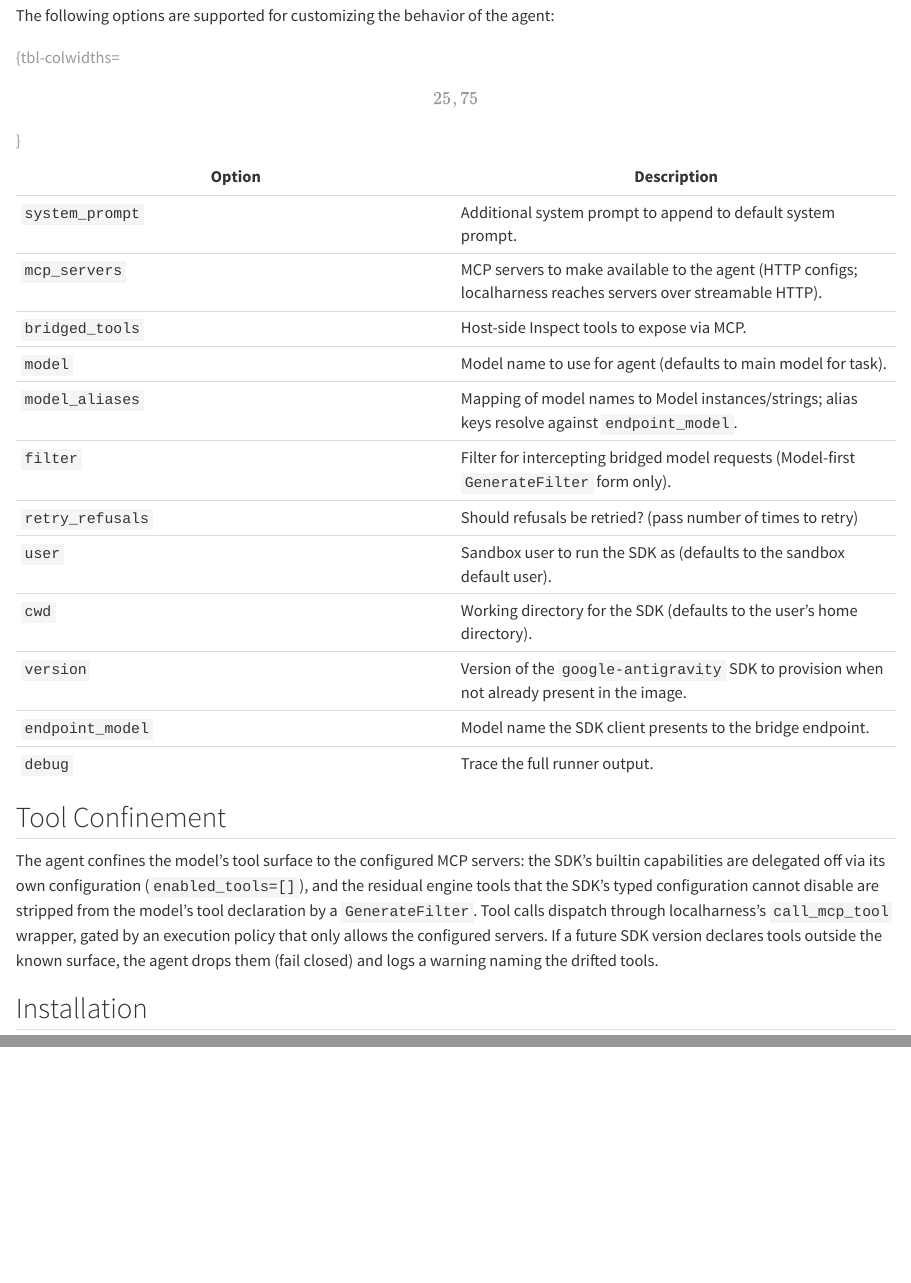
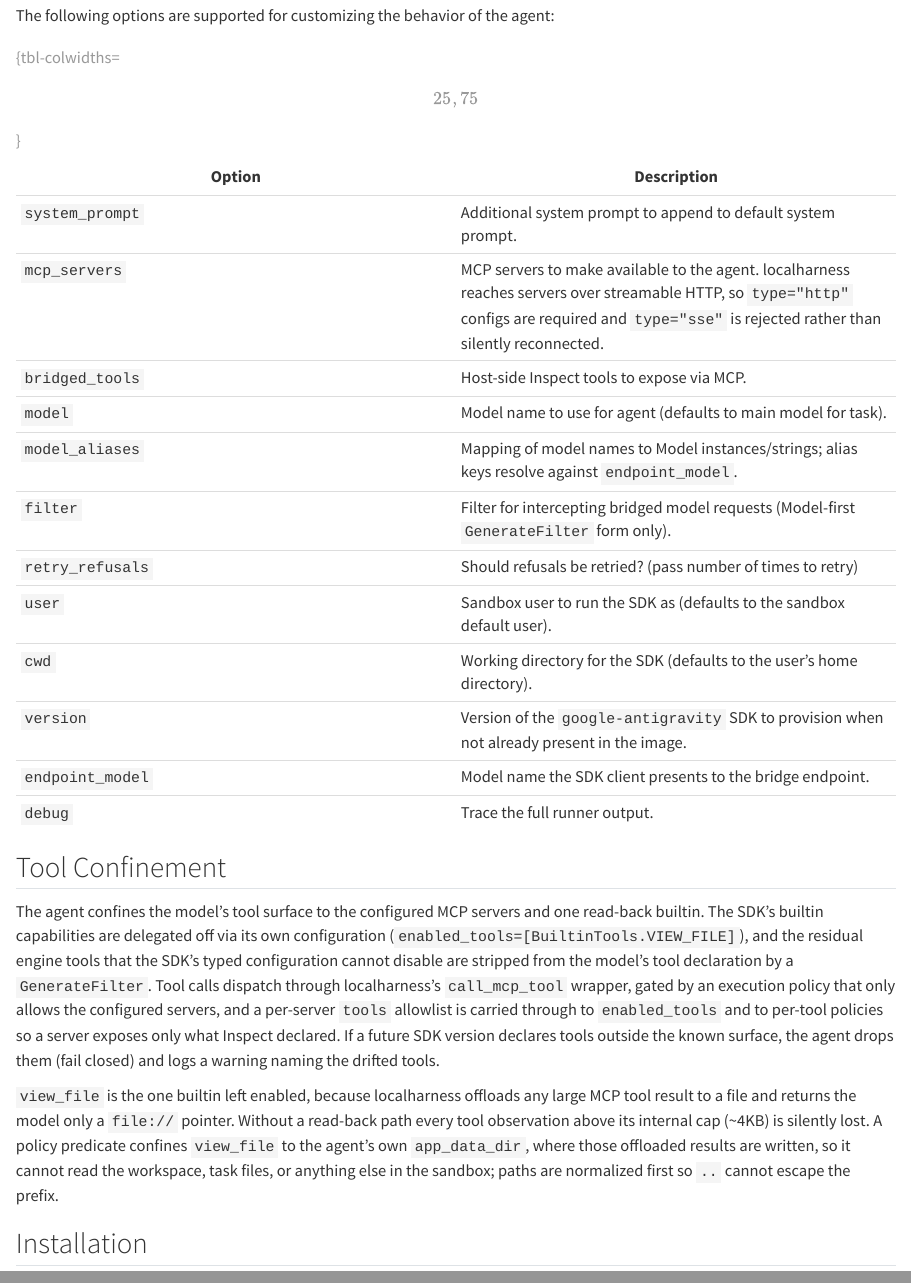
Before and after one commit to meridianlabs-ai/inspect_swe, a Quarto document (docs/antigravity.qmd): the page in a window 1100 px wide, from 240 px down, and a second part further down, joined at a grey line. Rendered offline with R 4.5, knitr and Pandoc in place of Quarto, with nearby package versions.

Commit message:
docs(antigravity): describe the view_file read-back path in tool confinement

```diff
--- a/docs/antigravity.qmd
+++ b/docs/antigravity.qmd
@@ -15,7 +15,7 @@ The following options are supported for customizing the behavior of the agent:
 | Option | Description |
 |------------------------------------|------------------------------------|
 | `system_prompt` | Additional system prompt to append to default system prompt. |
-| `mcp_servers` | MCP servers to make available to the agent (HTTP configs; localharness reaches servers over streamable HTTP). |
+| `mcp_servers` | MCP servers to make available to the agent. localharness reaches servers over streamable HTTP, so `type="http"` configs are required and `type="sse"` is rejected rather than silently reconnected. |
 | `bridged_tools` | Host-side Inspect tools to expose via MCP. |
 | `model` | Model name to use for agent (defaults to main model for task). |
 | `model_aliases` | Mapping of model names to Model instances/strings; alias keys resolve against `endpoint_model`. |
@@ -31,7 +31,9 @@ The following options are supported for customizing the behavior of the agent:
 
 ## Tool Confinement
 
-The agent confines the model's tool surface to the configured MCP servers: the SDK's builtin capabilities are delegated off via its own configuration (`enabled_tools=[]`), and the residual engine tools that the SDK's typed configuration cannot disable are stripped from the model's tool declaration by a `GenerateFilter`. Tool calls dispatch through localharness's `call_mcp_tool` wrapper, gated by an execution policy that only allows the configured servers. If a future SDK version declares tools outside the known surface, the agent drops them (fail closed) and logs a warning naming the drifted tools.
+The agent confines the model's tool surface to the configured MCP servers and one read-back builtin. The SDK's builtin capabilities are delegated off via its own configuration (`enabled_tools=[BuiltinTools.VIEW_FILE]`), and the residual engine tools that the SDK's typed configuration cannot disable are stripped from the model's tool declaration by a `GenerateFilter`. Tool calls dispatch through localharness's `call_mcp_tool` wrapper, gated by an execution policy that only allows the configured servers, and a per-server `tools` allowlist is carried through to `enabled_tools` and to per-tool policies so a server exposes only what Inspect declared. If a future SDK version declares tools outside the known surface, the agent drops them (fail closed) and logs a warning naming the drifted tools.
+
+`view_file` is the one builtin left enabled, because localharness offloads any large MCP tool result to a file and returns the model only a `file://` pointer. Without a read-back path every tool observation above its internal cap (~4KB) is silently lost. A policy predicate confines `view_file` to the agent's own `app_data_dir`, where those offloaded results are written, so it cannot read the workspace, task files, or anything else in the sandbox; paths are normalized first so `..` cannot escape the prefix.
 
 ## Installation
 
```
